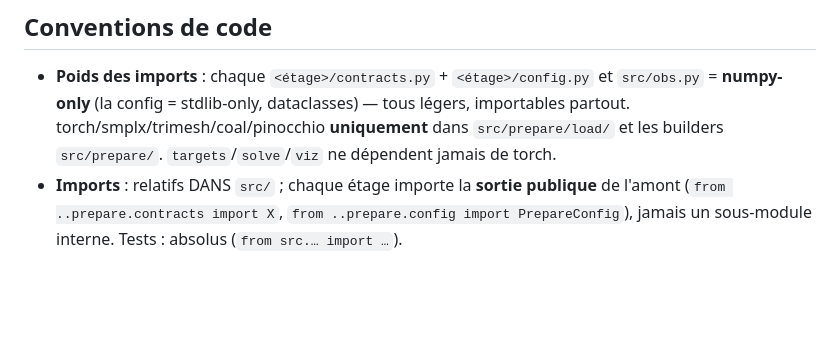
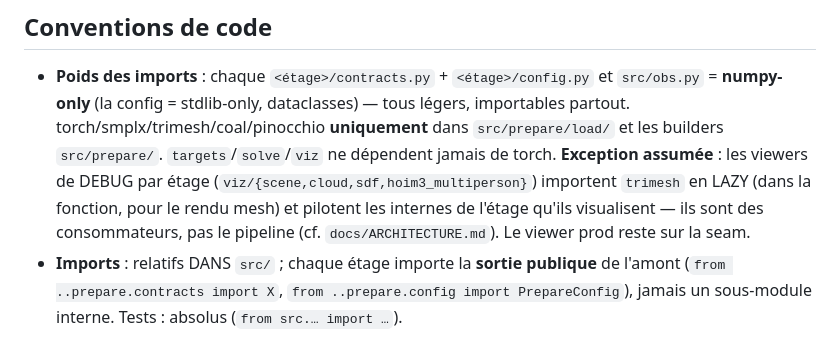
Before and after one commit to Guillaume-Bsst/HoloNew, a Markdown page: HoloV2/CLAUDE.md, the part around the change. Rendered like a GitHub page; blank space fills up the shorter version.

```diff
--- a/HoloV2/CLAUDE.md
+++ b/HoloV2/CLAUDE.md
@@ -46,7 +46,10 @@ redupliquer ici**). En bref : `SceneSpec`+`PrepareConfig` → **prepare/** (offl
 - **Poids des imports** : chaque `<étage>/contracts.py` + `<étage>/config.py` et `src/obs.py` =
   **numpy-only** (la config = stdlib-only, dataclasses) — tous légers, importables partout.
   torch/smplx/trimesh/coal/pinocchio **uniquement** dans `src/prepare/load/` et les builders
-  `src/prepare/`. `targets`/`solve`/`viz` ne dépendent jamais de torch.
+  `src/prepare/`. `targets`/`solve`/`viz` ne dépendent jamais de torch. **Exception assumée** : les
+  viewers de DEBUG par étage (`viz/{scene,cloud,sdf,hoim3_multiperson}`) importent `trimesh` en LAZY
+  (dans la fonction, pour le rendu mesh) et pilotent les internes de l'étage qu'ils visualisent — ils
+  sont des consommateurs, pas le pipeline (cf. `docs/ARCHITECTURE.md`). Le viewer prod reste sur la seam.
 - **Imports** : relatifs DANS `src/` ; chaque étage importe la **sortie publique** de l'amont
   (`from ..prepare.contracts import X`, `from ..prepare.config import PrepareConfig`), jamais un
   sous-module interne. Tests : absolus (`from src.… import …`).
```
Also changed, not shown: HoloV2/docs/ARCHITECTURE.md (+8 -1 lines).
